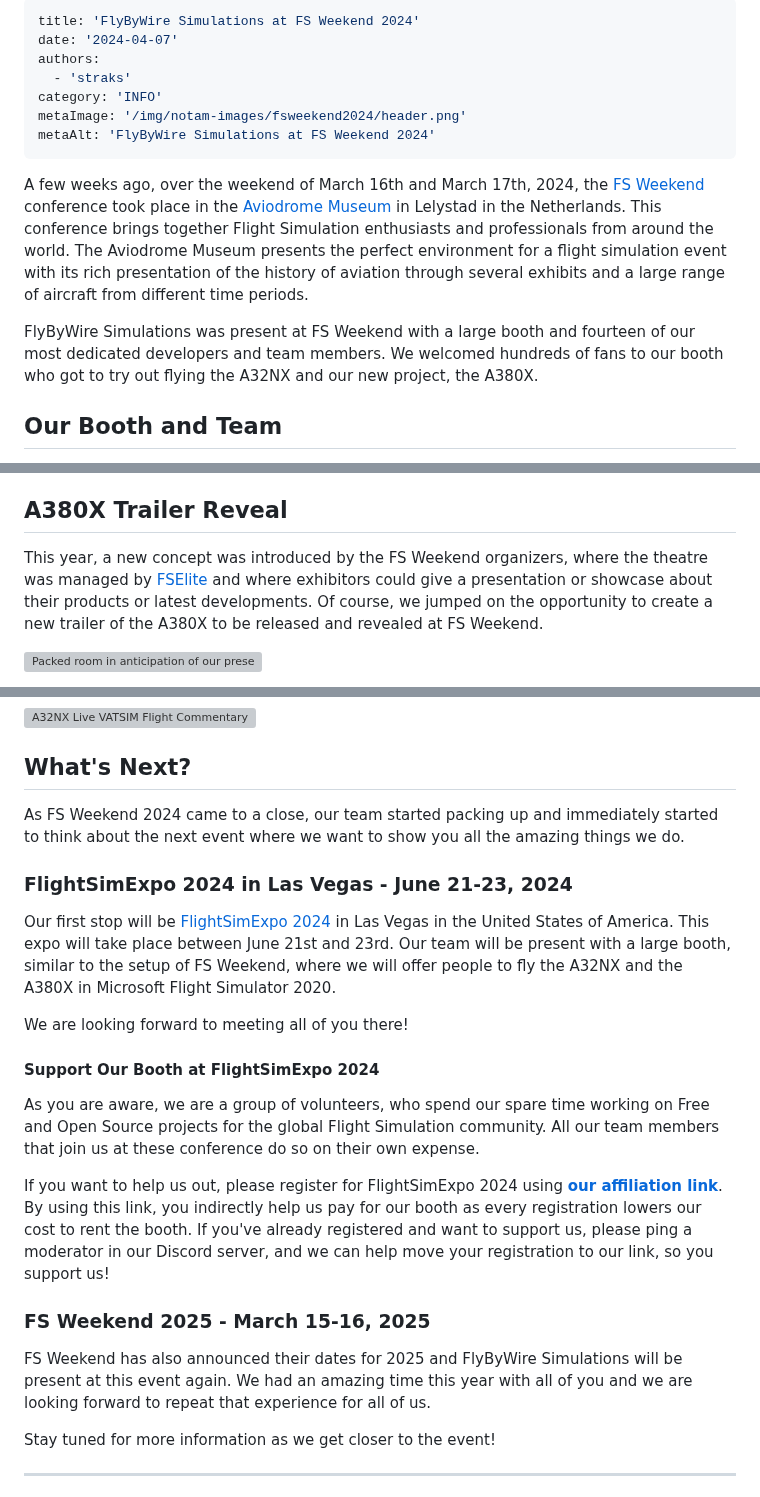
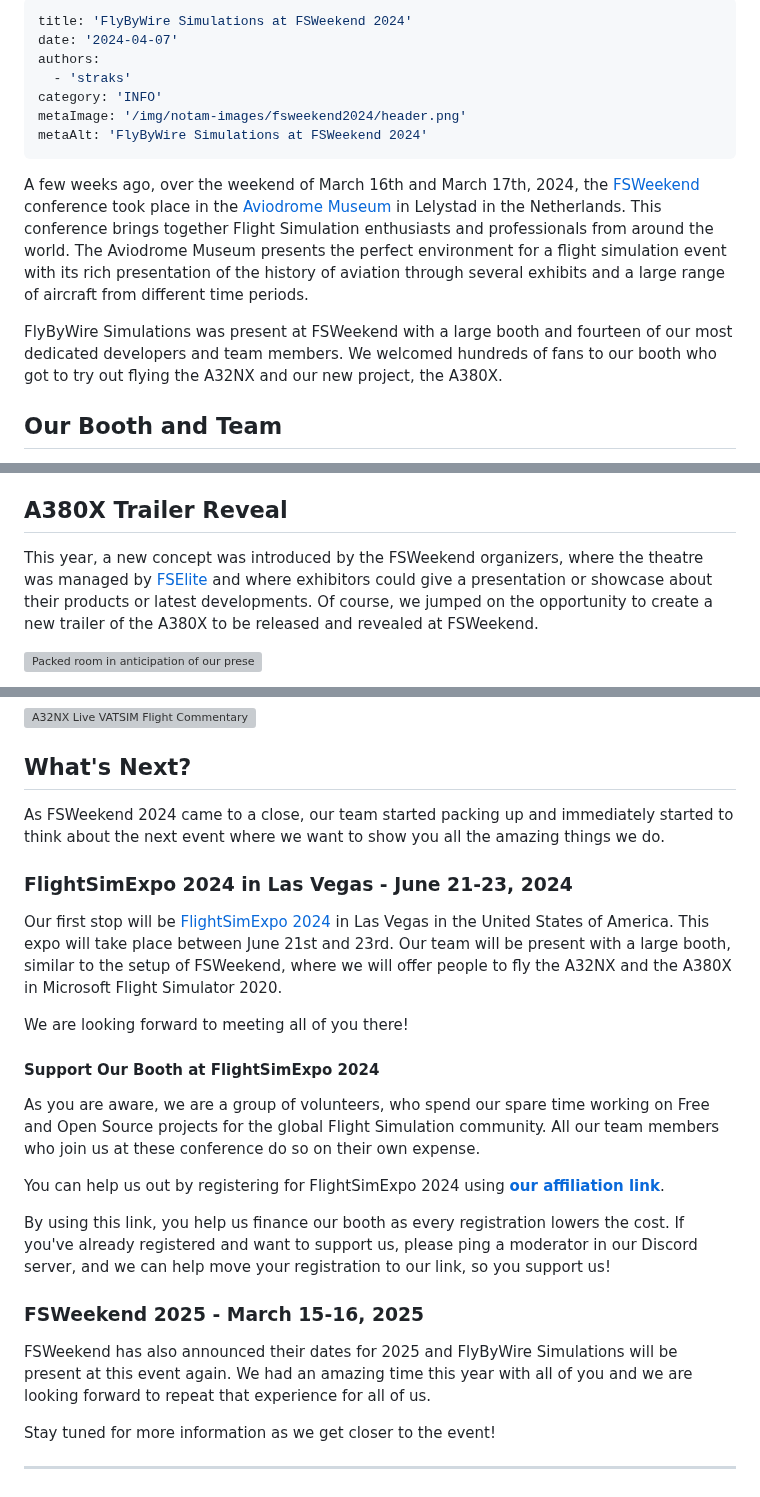
Before and after one commit to flybywiresim/website, a Markdown page: src/posts/fsweekend-2024.md, 3 parts joined by grey strips. Drawn GitHub-style; grey boxes are pictures that could not be loaded.

Commit message:
Correcting FSWeekend and refactoring CTA

```diff
--- a/src/posts/fsweekend-2024.md
+++ b/src/posts/fsweekend-2024.md
@@ -1,16 +1,16 @@
 ---
-title: 'FlyByWire Simulations at FS Weekend 2024'
+title: 'FlyByWire Simulations at FSWeekend 2024'
 date: '2024-04-07'
 authors:
   - 'straks'
 category: 'INFO'
 metaImage: '/img/notam-images/fsweekend2024/header.png'
-metaAlt: 'FlyByWire Simulations at FS Weekend 2024'
+metaAlt: 'FlyByWire Simulations at FSWeekend 2024'
 ---
 
-A few weeks ago, over the weekend of March 16th and March 17th, 2024, the [FS Weekend](https://fsweekend.nl/) conference took place in the [Aviodrome Museum](https://www.aviodrome.nl/) in Lelystad in the Netherlands. This conference brings together Flight Simulation enthusiasts and professionals from around the world. The Aviodrome Museum presents the perfect environment for a flight simulation event with its rich presentation of the history of aviation through several exhibits and a large range of aircraft from different time periods.
+A few weeks ago, over the weekend of March 16th and March 17th, 2024, the [FSWeekend](https://fsweekend.nl/) conference took place in the [Aviodrome Museum](https://www.aviodrome.nl/) in Lelystad in the Netherlands. This conference brings together Flight Simulation enthusiasts and professionals from around the world. The Aviodrome Museum presents the perfect environment for a flight simulation event with its rich presentation of the history of aviation through several exhibits and a large range of aircraft from different time periods.
 
-FlyByWire Simulations was present at FS Weekend with a large booth and fourteen of our most dedicated developers and team members. We welcomed hundreds of fans to our booth who got to try out flying the A32NX and our new project, the A380X.
+FlyByWire Simulations was present at FSWeekend with a large booth and fourteen of our most dedicated developers and team members. We welcomed hundreds of fans to our booth who got to try out flying the A32NX and our new project, the A380X.
 
 ## Our Booth and Team
 
@@ -34,7 +34,7 @@ Our team was very delighted to be talking to all of you that came to visit us. I
 
 ## A380X Trailer Reveal
 
-This year, a new concept was introduced by the FS Weekend organizers, where the theatre was managed by [FSElite](https://fselite.net/) and where exhibitors could give a presentation or showcase about their products or latest developments. Of course, we jumped on the opportunity to create a new trailer of the A380X to be released and revealed at FS Weekend.
+This year, a new concept was introduced by the FSWeekend organizers, where the theatre was managed by [FSElite](https://fselite.net/) and where exhibitors could give a presentation or showcase about their products or latest developments. Of course, we jumped on the opportunity to create a new trailer of the A380X to be released and revealed at FSWeekend.
 
 [![Packed room in anticipation of our presentation](/img/notam-images/fsweekend2024/packed-room.png)](/img/notam-images/fsweekend2024/packed-room.png)
 
@@ -58,23 +58,25 @@ While two team members of FlyByWire Simulations were flying and communicating wi
 
 ## What's Next?
 
-As FS Weekend 2024 came to a close, our team started packing up and immediately started to think about the next event where we want to show you all the amazing things we do.
+As FSWeekend 2024 came to a close, our team started packing up and immediately started to think about the next event where we want to show you all the amazing things we do.
 
 ### FlightSimExpo 2024 in Las Vegas - June 21-23, 2024
 
-Our first stop will be [FlightSimExpo 2024](https://flightsimexpo.com/) in Las Vegas in the United States of America. This expo will take place between June 21st and 23rd. Our team will be present with a large booth, similar to the setup of FS Weekend, where we will offer people to fly the A32NX and the A380X in Microsoft Flight Simulator 2020.
+Our first stop will be [FlightSimExpo 2024](https://flightsimexpo.com/) in Las Vegas in the United States of America. This expo will take place between June 21st and 23rd. Our team will be present with a large booth, similar to the setup of FSWeekend, where we will offer people to fly the A32NX and the A380X in Microsoft Flight Simulator 2020.
 
 We are looking forward to meeting all of you there!
 
 #### Support Our Booth at FlightSimExpo 2024
 
-As you are aware, we are a group of volunteers, who spend our spare time working on Free and Open Source projects for the global Flight Simulation community. All our team members that join us at these conference do so on their own expense.
+As you are aware, we are a group of volunteers, who spend our spare time working on Free and Open Source projects for the global Flight Simulation community. All our team members who join us at these conference do so on their own expense.
 
-If you want to help us out, please register for FlightSimExpo 2024 using [**our affiliation link**](https://flightsimexpo.com/register?t=flybywire). By using this link, you indirectly help us pay for our booth as every registration lowers our cost to rent the booth. If you've already registered and want to support us, please ping a moderator in our Discord server, and we can help move your registration to our link, so you support us!
+You can help us out by registering for FlightSimExpo 2024 using [**our affiliation link**](https://flightsimexpo.com/register?t=flybywire).
 
-### FS Weekend 2025 - March 15-16, 2025
+By using this link, you help us finance our booth as every registration lowers the cost. If you've already registered and want to support us, please ping a moderator in our Discord server, and we can help move your registration to our link, so you support us!
 
-FS Weekend has also announced their dates for 2025 and FlyByWire Simulations will be present at this event again. We had an amazing time this year with all of you and we are looking forward to repeat that experience for all of us.
+### FSWeekend 2025 - March 15-16, 2025
+
+FSWeekend has also announced their dates for 2025 and FlyByWire Simulations will be present at this event again. We had an amazing time this year with all of you and we are looking forward to repeat that experience for all of us.
 
 Stay tuned for more information as we get closer to the event!
 
```
